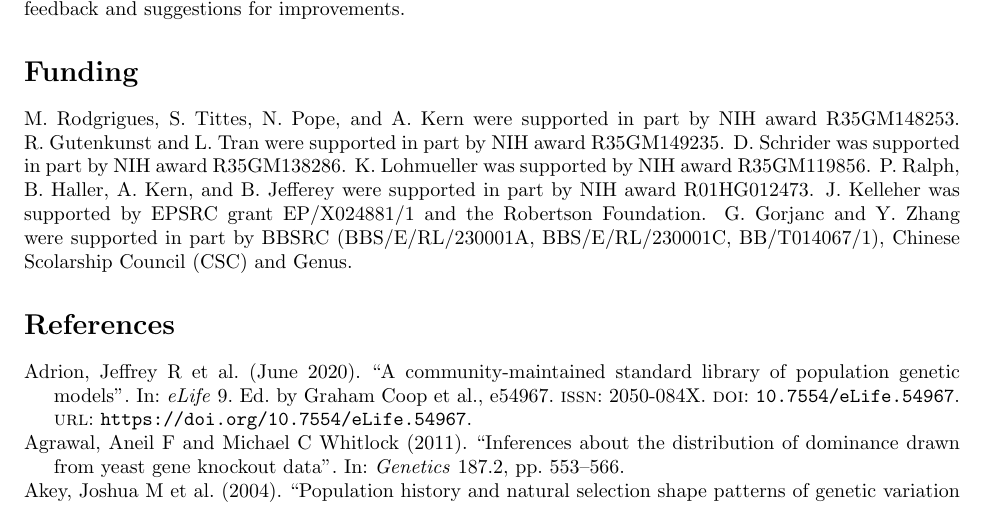
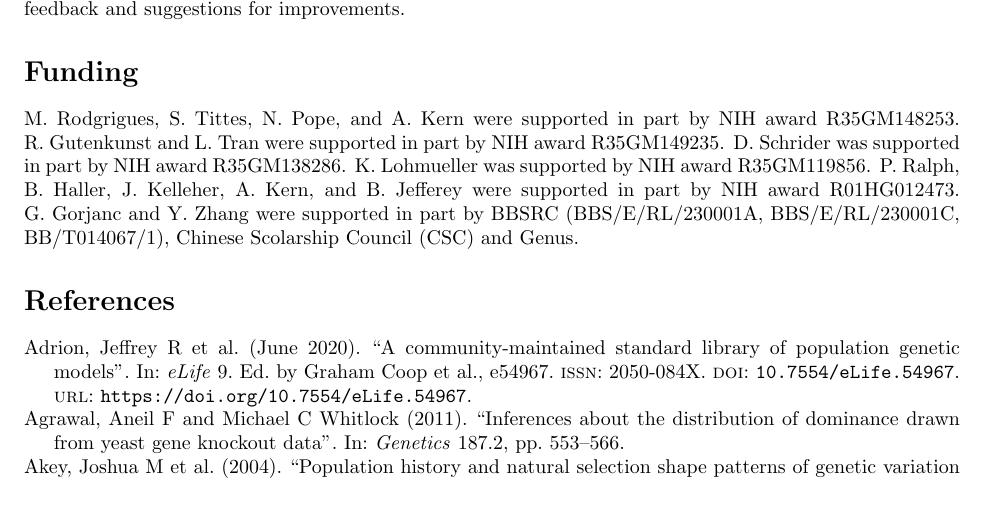
Before and after one commit to popsim-consortium/analysis2_manuscript, a LaTeX document (analysis2_manuscript.tex): part of page 17 of 26, cut so that both start at the same text. Compiled offline with pdfLaTeX.

Commit message:
changed funding (#66)

```diff
--- a/analysis2_manuscript.tex
+++ b/analysis2_manuscript.tex
@@ -1096,10 +1096,8 @@ workshop participants who provided feedback and suggestions for improvements.
     R.~Gutenkunst and L.~Tran were supported in part by NIH award R35GM149235.
     D.~Schrider was supported in part by NIH award R35GM138286.
     K.~Lohmueller was supported by NIH award R35GM119856.
-    P.~Ralph, B.~Haller, A.~Kern, and B.~Jefferey
+    P.~Ralph, B.~Haller, J.~Kelleher, A.~Kern, and B.~Jefferey
     were supported in part by NIH award R01HG012473.
-    J.~Kelleher was supported by EPSRC grant EP/X024881/1
-    and the Robertson Foundation.
     G.~Gorjanc and Y.~Zhang were supported in part by BBSRC (BBS/E/RL/230001A, BBS/E/RL/230001C, BB/T014067/1),
     Chinese Scolarship Council (CSC) and Genus.
 
```
